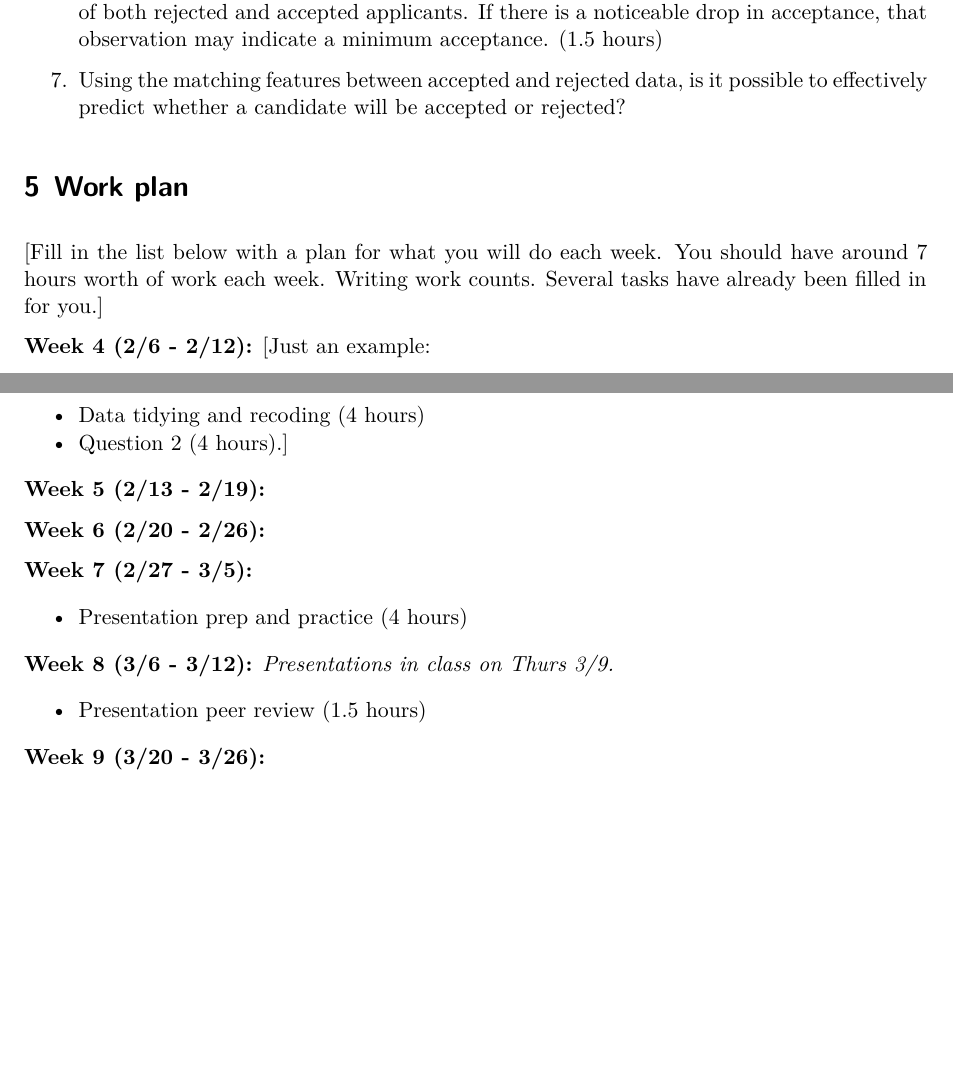
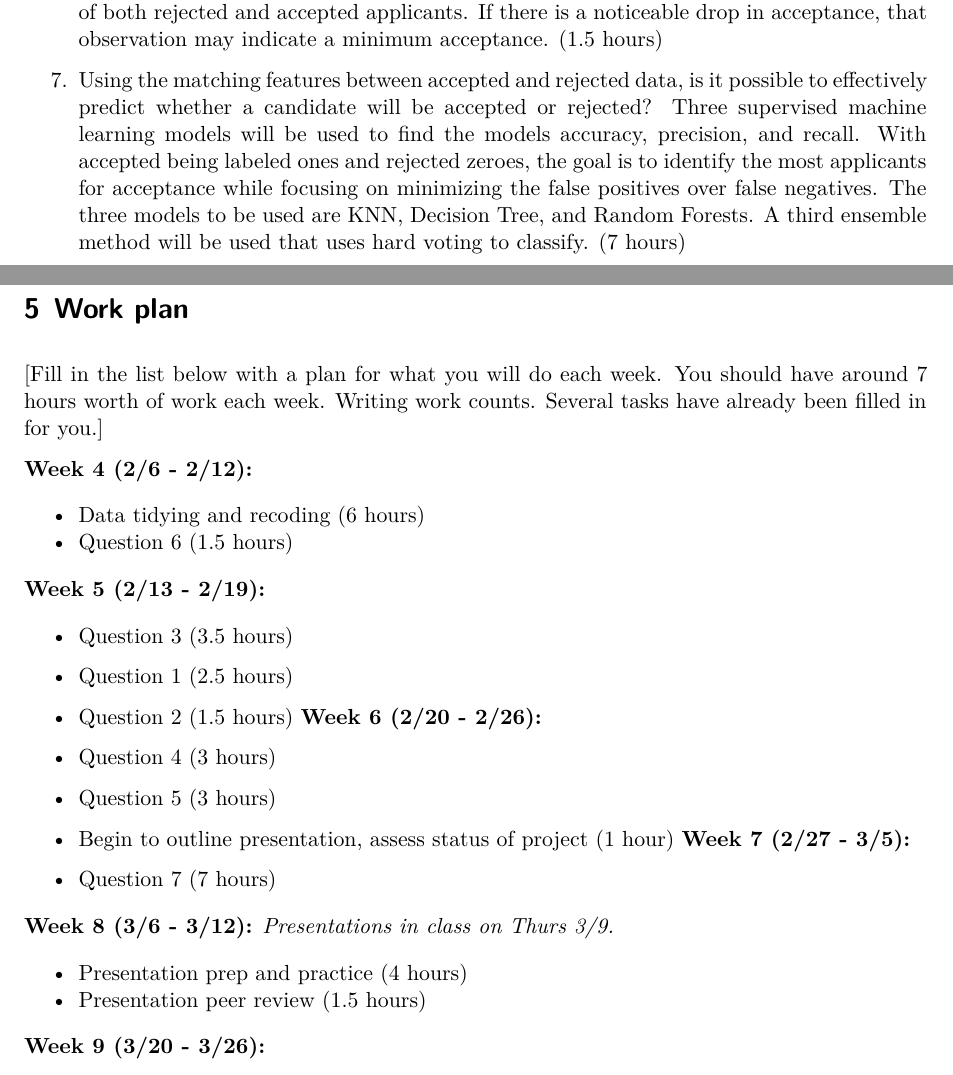
Before and after one commit to tortega-24/capstone-loan-applicants, a Quarto document (doc/proposal.qmd): two parts of pages 3 and 4 of 5, joined at a grey line, cut so that both start at the same text, the shorter picture padded with empty space. Rendered offline with R 4.5, knitr and Pandoc in place of Quarto, then LaTeX, with nearby package versions.

Commit message:
Added to schedule

```diff
--- a/doc/proposal.qmd
+++ b/doc/proposal.qmd
@@ -84,7 +84,7 @@ estimate how many hours each question will take to complete.]
 
 6. Is there a bound to Debt-To-Income ratio so that customers who are below a certain limit cannot be accepted? To answer this, a histogram will be built to represent the DTI ratio of both rejected and accepted applicants. If there is a noticeable drop in acceptance, that observation may indicate a minimum acceptance. (1.5 hours)
 
-7. Using the matching features between accepted and rejected data, is it possible to effectively predict whether a candidate will be accepted or rejected?
+7. Using the matching features between accepted and rejected data, is it possible to effectively predict whether a candidate will be accepted or rejected? Three supervised machine learning models will be used to find the models accuracy, precision, and recall. With accepted being labeled ones and rejected zeroes, the goal is to identify the most applicants for acceptance while focusing on minimizing the false positives over false negatives. The three models to be used are KNN, Decision Tree, and Random Forests. A third ensemble method will be used that uses hard voting to classify. (7 hours)
 
 # Work plan
 
@@ -92,21 +92,28 @@ estimate how many hours each question will take to complete.]
 have around 7 hours worth of work each week. Writing work counts. Several tasks
 have already been filled in for you.]
 
-**Week 4 (2/6 - 2/12):** [Just an example:
+**Week 4 (2/6 - 2/12):**
 
-* Data tidying and recoding (4 hours)
-* Question 2 (4 hours).]
+* Data tidying and recoding (6 hours)
+* Question 6 (1.5 hours)
 
 **Week 5 (2/13 - 2/19):**
 
+* Question 3 (3.5 hours)
+* Question 1 (2.5 hours)
+* Question 2 (1.5 hours)
 **Week 6 (2/20 - 2/26):**
 
+* Question 4 (3 hours)
+* Question 5 (3 hours)
+* Begin to outline presentation, assess status of project (1 hour)
 **Week 7 (2/27 - 3/5):**
 
-* Presentation prep and practice (4 hours)
+* Question 7 (7 hours)
 
 **Week 8 (3/6 - 3/12):** *Presentations in class on Thurs 3/9.*
 
+* Presentation prep and practice (4 hours)
 * Presentation peer review (1.5 hours)
 
 **Week 9 (3/20 - 3/26):**
```
